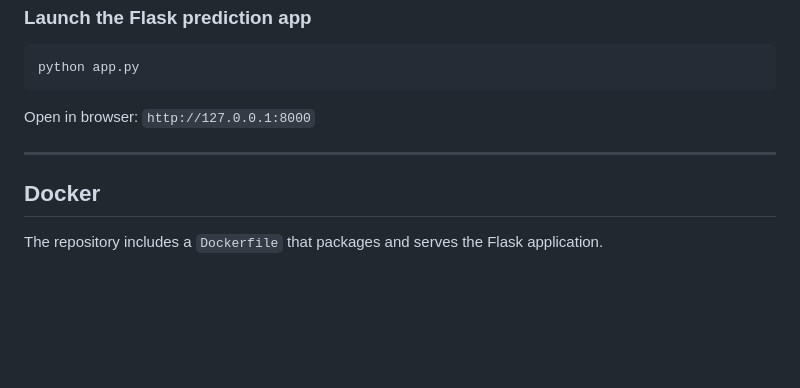
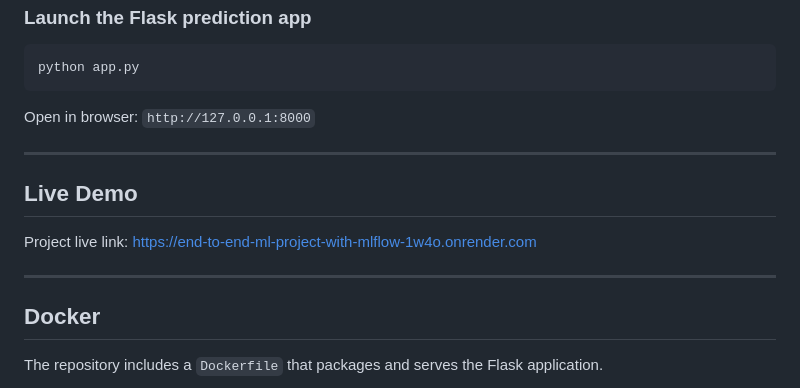
Before and after one commit to Khalidi-Siam/End-to-End-ML-Project-with-MLflow, a Markdown page: README.md, the part around one of its changes. Drawn GitHub-style; blank space fills up the shorter version.

Commit message:
readme updated with live link

```diff
--- a/README.md
+++ b/README.md
@@ -196,6 +195,12 @@ Open in browser: `http://127.0.0.1:8000`
 
 ---
 
+## Live Demo
+
+Project live link: https://end-to-end-ml-project-with-mlflow-1w4o.onrender.com
+
+---
+
 ## Docker
 
 The repository includes a `Dockerfile` that packages and serves the Flask application.
```
Also changed, not shown: other parts of README.md (+1 -2 lines).
